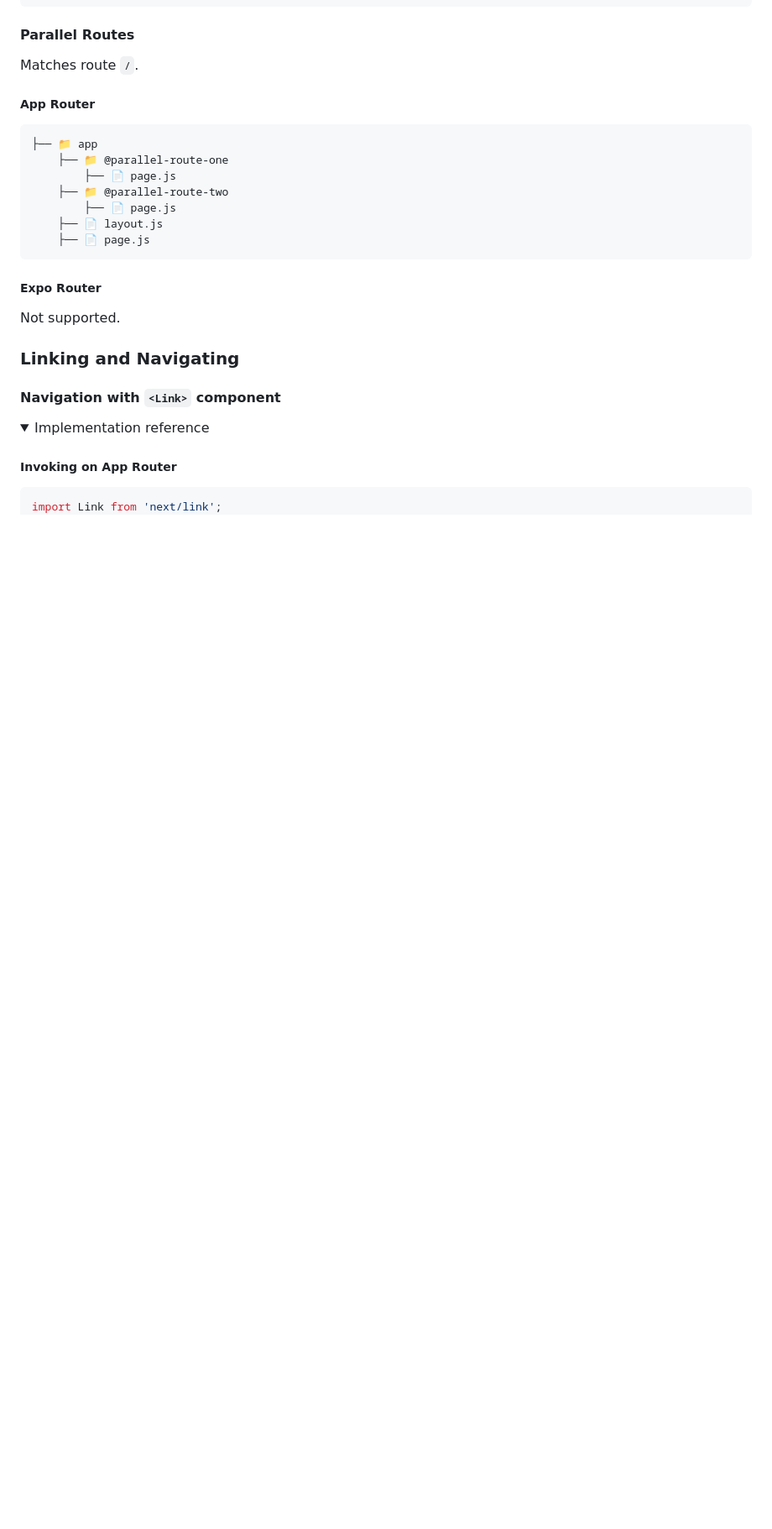
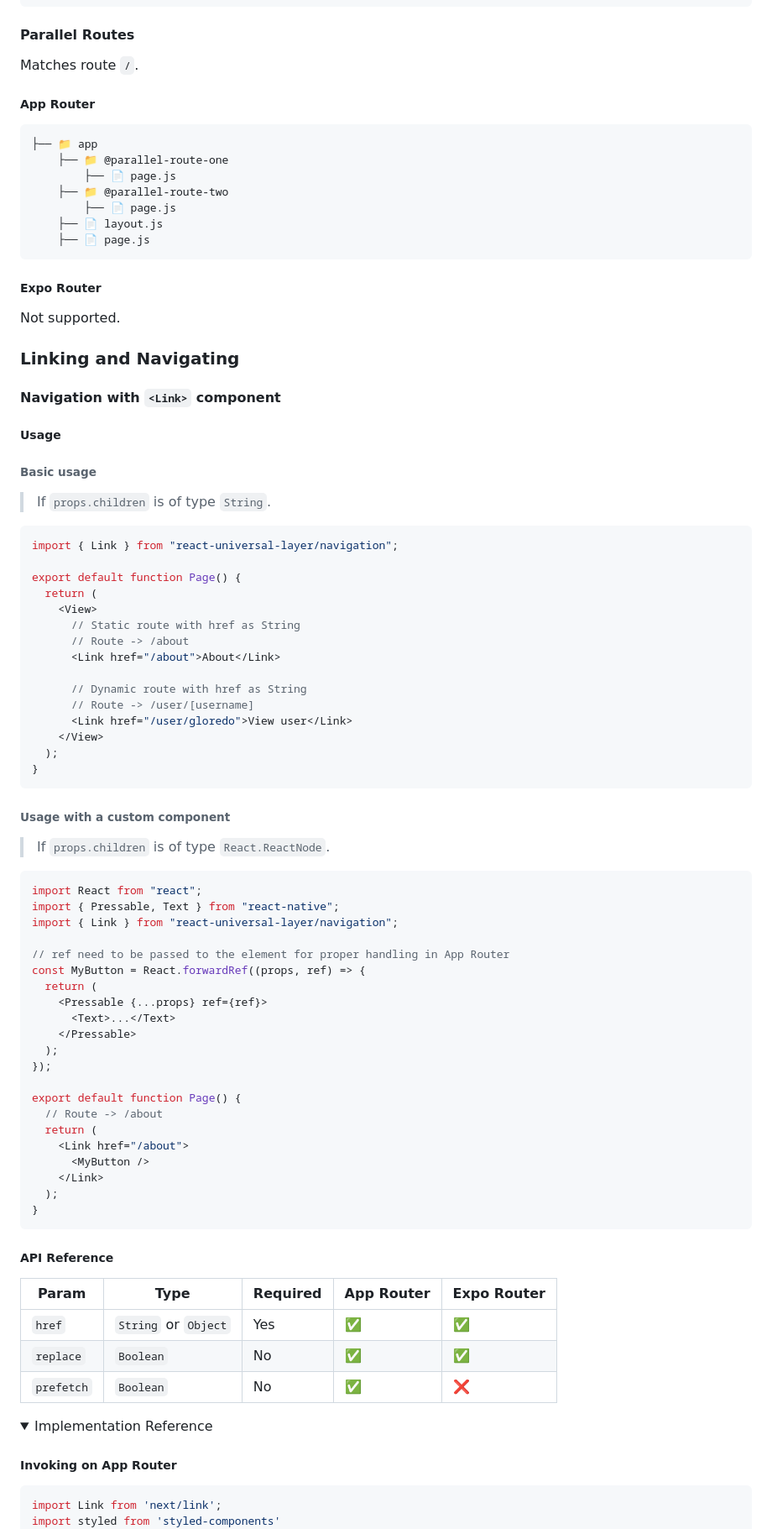
Before and after one commit to gloredo/react-blend, a Markdown page: README.md, the part around the change printed below. Shown: that part at 84% size. GitHub-like rendering; folded sections open; blank space fills up the shorter version.

````diff
--- a/README.md
+++ b/README.md
@@ -228,12 +248,73 @@ Not supported.
 
 #### Navigation with `<Link>` component
 
+##### Usage
+
+###### Basic usage
+
+> If `props.children` is of type `String`.
+
+```ts
+import { Link } from "react-universal-layer/navigation";
+
+export default function Page() {
+  return (
+    <View>
+      // Static route with href as String
+      // Route -> /about
+      <Link href="/about">About</Link>
+
+      // Dynamic route with href as String
+      // Route -> /user/[username]
+      <Link href="/user/gloredo">View user</Link>
+    </View>
+  );
+}
+```
+
+###### Usage with a custom component
+
+> If `props.children` is of type `React.ReactNode`.
+
+```ts
+import React from "react";
+import { Pressable, Text } from "react-native";
+import { Link } from "react-universal-layer/navigation";
+
+// ref need to be passed to the element for proper handling in App Router
+const MyButton = React.forwardRef((props, ref) => {
+  return (
+    <Pressable {...props} ref={ref}>
+      <Text>...</Text>
+    </Pressable>
+  );
+});
+
+export default function Page() {
+  // Route -> /about
+  return (
+    <Link href="/about">
+      <MyButton />
+    </Link>
+  );
+}
+```
+
+##### API Reference
+
+| Param      | Type                 | Required | App Router | Expo Router |
+| ---------- | -------------------- | -------- | ---------- | ----------- |
+| `href`     | `String` or `Object` | Yes      | ✅         | ✅          |
+| `replace`  | `Boolean`            | No       | ✅         | ✅          |
+| `prefetch` | `Boolean`            | No       | ✅         | ❌          |
+
 <details>
 
-<summary>Implementation reference</summary>
+<summary>Implementation Reference</summary>
 
 ##### Invoking on App Router
 
-```js
+```ts
 import Link from 'next/link';
+import styled from 'styled-components'
 ...
````
Also changed, not shown: other parts of README.md (+150 -27 lines).
